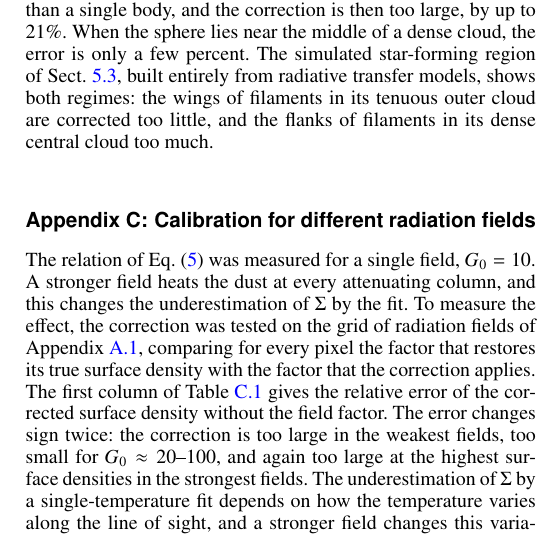
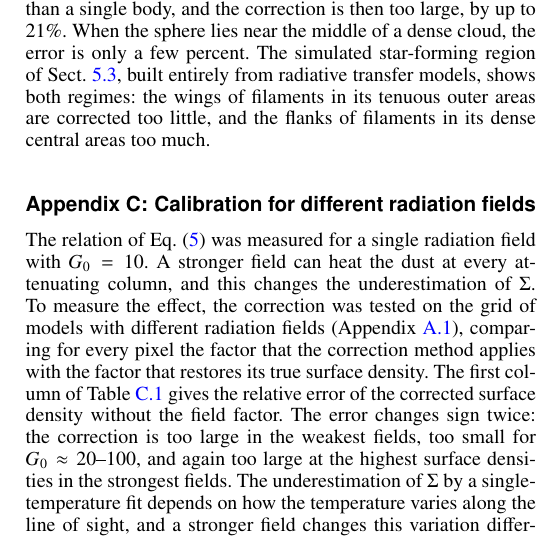
Before and after one commit to amenshch/Aquila-cutout-test, a LaTeX paper (latex/261104/hires2_correction.tex): part of one column of page 17 of 22, cut so that both start at the same text. Compiled offline with pdfLaTeX.

Commit message:
Add files via upload

```diff
--- a/latex/261104/hires2_correction.tex
+++ b/latex/261104/hires2_correction.tex
@@ -1298,26 +1298,26 @@ $2.4{\times}10^{22}$\,cm$^{-2}$, $21$\% too high.
 
 The lower panels of Fig.~\ref{fig:superposition} give the general picture. The factors that the composite lines of sight require
 form a band around the factor that the method applies, and the error of the corrected surface density ranges from $-13$ to $+21$\%.
-Its sign depends on the cloud. A tenuous cloud ($\Sigma_{\rm L} = 10^{21}$\,cm$^{-2}$) leaves the sphere nearly isolated. The sphere
-needs more correction than the average of a sphere and a layer, so the correction is too small by $8$ to $13$\%, at any depth. A
-dense cloud ($\Sigma_{\rm L} = 10^{22}$\,cm$^{-2}$) with the sphere at one of its sides makes the line of sight warmer than a
-single body, and the correction is then too large, by up to $21$\%. When the sphere lies near the middle of a dense cloud, the
-error is only a few percent. The simulated star-forming region of Sect.~\ref{sec:sim}, built entirely from radiative transfer
-models, shows both regimes: the wings of filaments in its tenuous outer cloud are corrected too little, and the flanks of filaments in
-its dense central cloud too much.
+Its sign depends on the cloud. A tenuous cloud ($\Sigma_{\rm L} = 10^{21}$\,cm$^{-2}$) leaves the sphere nearly isolated. The
+sphere needs more correction than the average of a sphere and a layer, so the correction is too small by $8$ to $13$\%, at any
+depth. A dense cloud ($\Sigma_{\rm L} = 10^{22}$\,cm$^{-2}$) with the sphere at one of its sides makes the line of sight warmer
+than a single body, and the correction is then too large, by up to $21$\%. When the sphere lies near the middle of a dense cloud,
+the error is only a few percent. The simulated star-forming region of Sect.~\ref{sec:sim}, built entirely from radiative transfer
+models, shows both regimes: the wings of filaments in its tenuous outer areas are corrected too little, and the flanks of filaments
+in its dense central areas too much.
 
 \section{Calibration for different radiation fields}
 \label{app:field}
 
-The relation of Eq.~(\ref{eq:law}) was measured for a single field, $G_0 = 10$. A stronger field heats the dust at every
-attenuating column, and this changes the underestimation of $\Sigma$ by the fit. To measure the effect, the correction was tested
-on the grid of radiation fields of Appendix~\ref{sec:grid}, comparing for every pixel the factor that restores its true surface
-density with the factor that the correction applies. The first column of Table~\ref{tab:fieldR} gives the relative error of the
-corrected surface density without the field factor. The error changes sign twice: the correction is too large in the weakest
-fields, too small for $G_0 \approx 20$--$100$, and again too large at the highest surface densities in the strongest fields. The
-underestimation of $\Sigma$ by a single-temperature fit depends on how the temperature varies along the line of sight, and a
-stronger field changes this variation differently at different depths. No simple rescaling of Eq.~(\ref{eq:law}) with the field can
-therefore reproduce the errors.
+The relation of Eq.~(\ref{eq:law}) was measured for a single radiation field with $G_{0} = 10$. A stronger field can heat the dust
+at every attenuating column, and this changes the underestimation of $\Sigma$. To measure the effect, the correction was tested on
+the grid of models with different radiation fields (Appendix~\ref{sec:grid}), comparing for every pixel the factor that the
+correction method applies with the factor that restores its true surface density. The first column of Table~\ref{tab:fieldR} gives
+the relative error of the corrected surface density without the field factor. The error changes sign twice: the correction is too
+large in the weakest fields, too small for $G_0 \approx 20$--$100$, and again too large at the highest surface densities in the
+strongest fields. The underestimation of $\Sigma$ by a single-temperature fit depends on how the temperature varies along the line
+of sight, and a stronger field changes this variation differently at different depths. No simple rescaling of Eq.~(\ref{eq:law})
+with the field can therefore reproduce the errors.
 
 \subsection{Measuring the field factor $g$}
 \label{app:fieldR}
```
Also changed, not shown: latex/261104/hires2_correction.tex (26 more changed lines).
